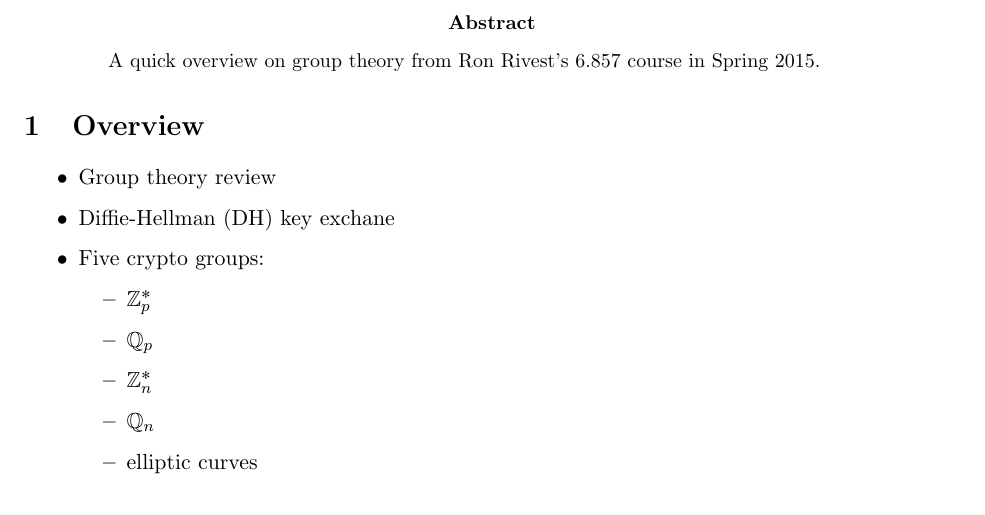
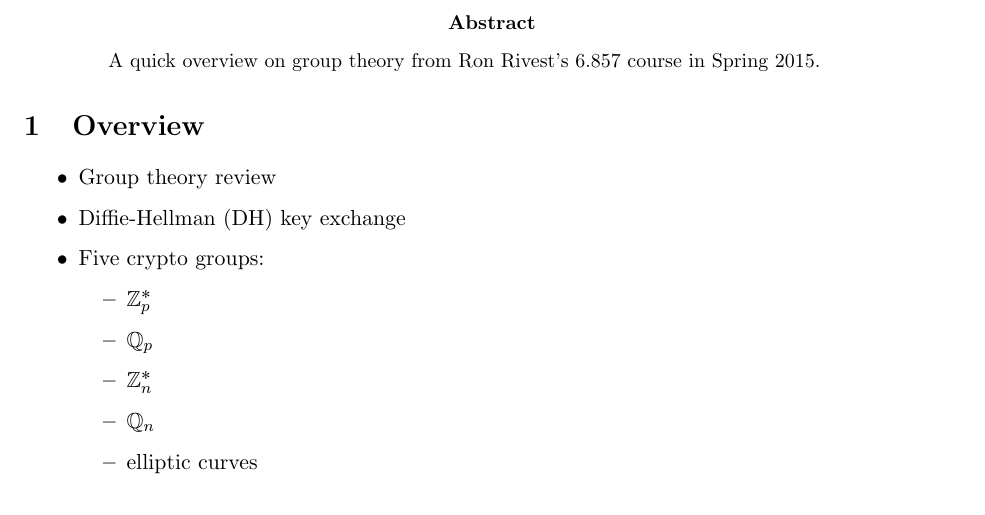
Before and after one commit to afcarl/6.857-lecture-notes, a LaTeX paper (l13-crypto-math-2.tex): part of page 1 of 5, cut so that both start at the same text. Compiled offline with pdfLaTeX.

Commit message:
fixed typo in crypto math 2

```diff
--- a/l13-crypto-math-2.tex
+++ b/l13-crypto-math-2.tex
@@ -39,7 +39,7 @@ A quick overview on group theory from Ron Rivest's 6.857 course in Spring 2015.
 
 \begin{itemize}
   \item Group theory review
-  \item Diffie-Hellman (DH) key exchane
+  \item Diffie-Hellman (DH) key exchange
   \item Five crypto groups:
   \begin{itemize}
     \item $\Zp$
```
Also changed, not shown: l13-crypto-math-2.pdf.
